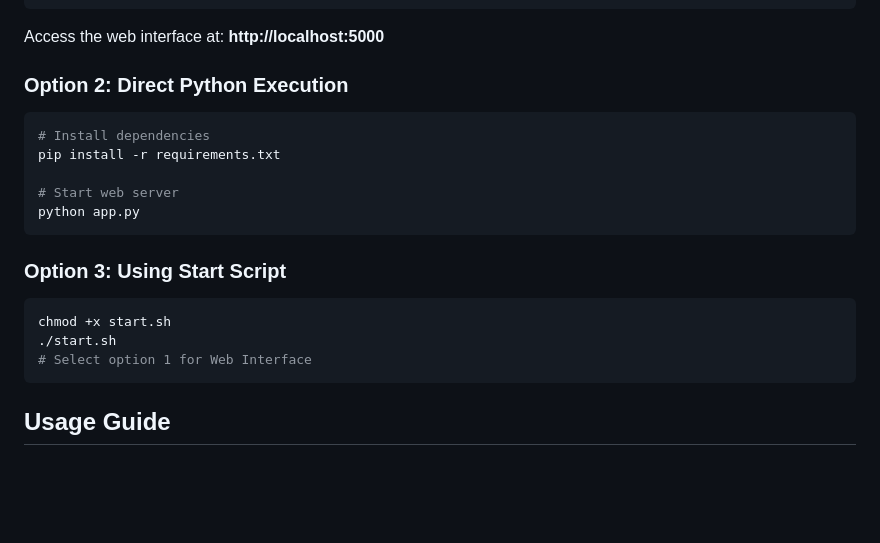
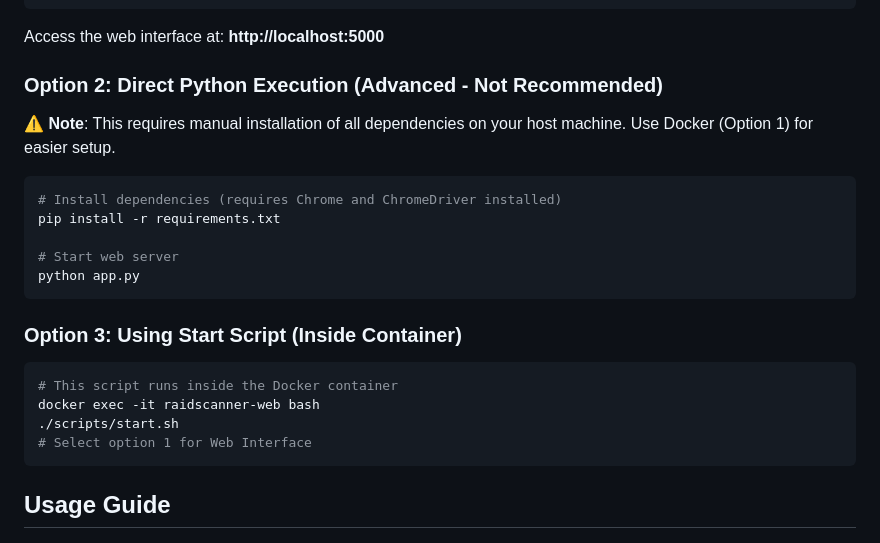
Before and after one commit to aqilwaza/diit-edu-bd, a Markdown page: docs/WEB_GUI.md, the part around the change. GitHub-like rendering; blank space fills up the shorter version.

````diff
--- a/docs/WEB_GUI.md
+++ b/docs/WEB_GUI.md
@@ -42,21 +42,24 @@ docker-compose up
 
 Access the web interface at: **http://localhost:5000**
 
-### Option 2: Direct Python Execution
+### Option 2: Direct Python Execution (Advanced - Not Recommended)
+
+⚠️ **Note**: This requires manual installation of all dependencies on your host machine. Use Docker (Option 1) for easier setup.
 
 ```bash
-# Install dependencies
+# Install dependencies (requires Chrome and ChromeDriver installed)
 pip install -r requirements.txt
 
 # Start web server
 python app.py
 ```
 
-### Option 3: Using Start Script
+### Option 3: Using Start Script (Inside Container)
 
 ```bash
-chmod +x start.sh
-./start.sh
+# This script runs inside the Docker container
+docker exec -it raidscanner-web bash
+./scripts/start.sh
 # Select option 1 for Web Interface
 ```
 
````
Also changed, not shown: docs/QUICKSTART.md (+5 -3 lines), docs/README.md (+15 -15 lines).
